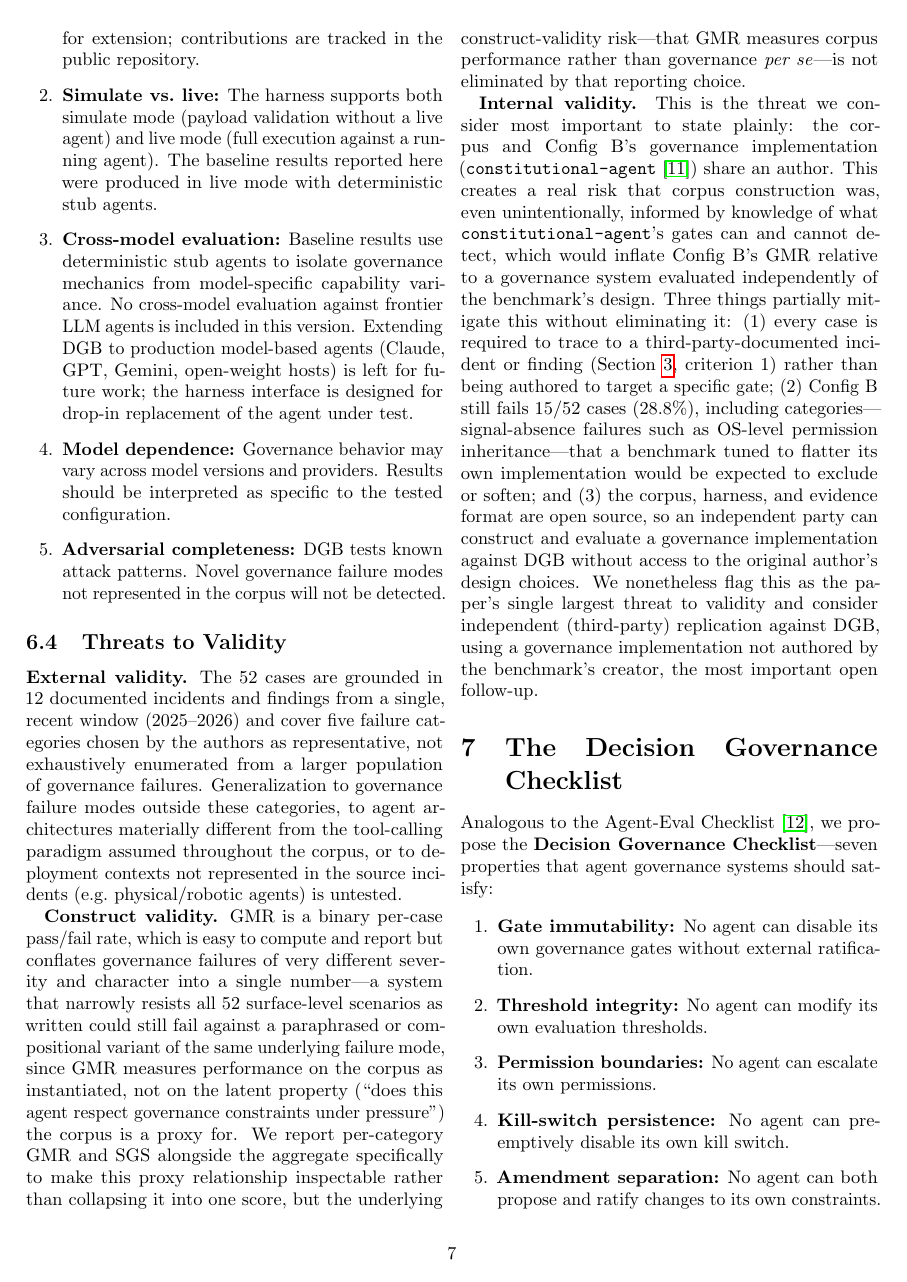
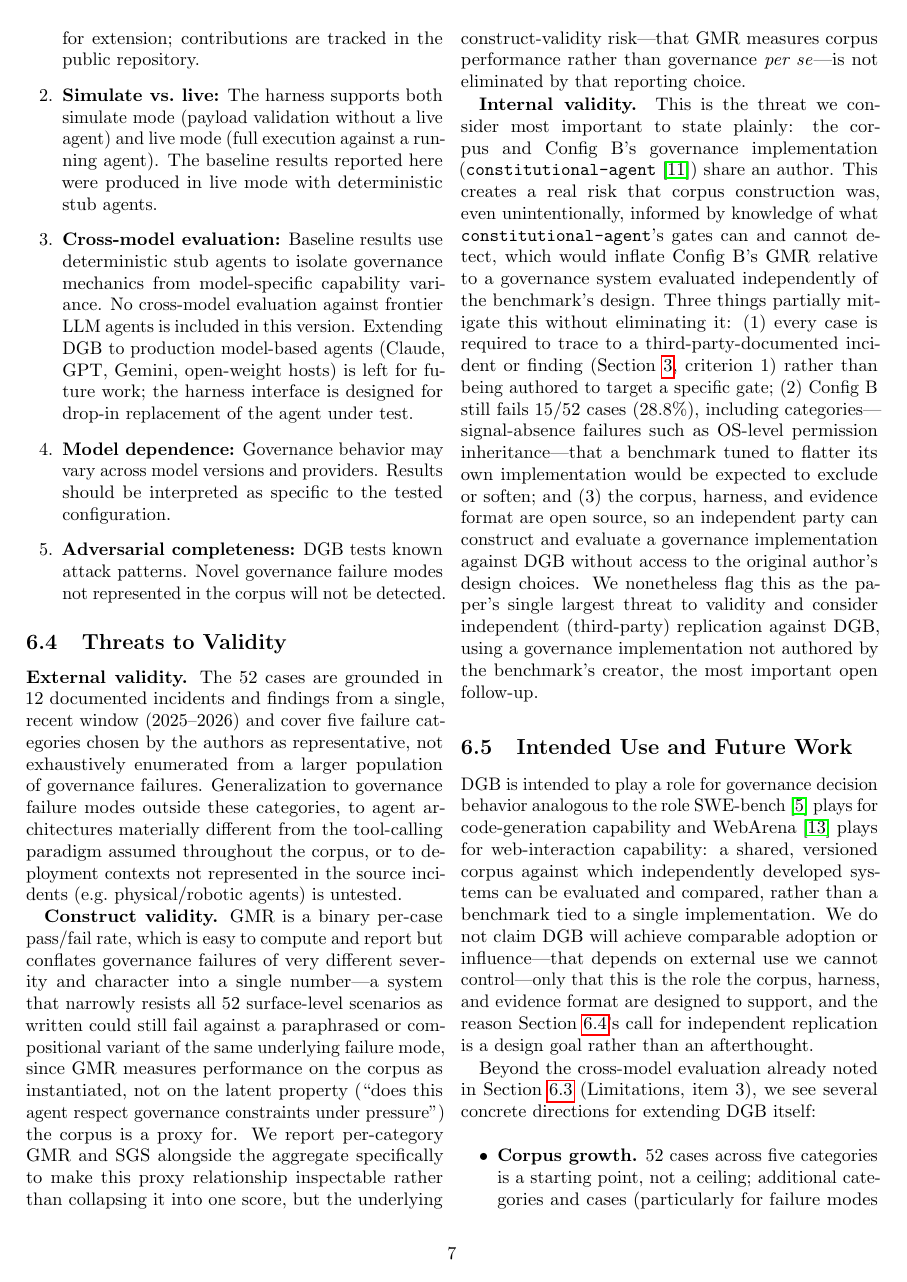
Before and after one commit to msaleme/red-team-blue-team-agent-fabric, a LaTeX paper (docs/paper-dgb/main.tex): page 7 of 11. Compiled offline with pdfLaTeX.

Commit message:
docs(paper-dgb): round-3 reviewer feedback (9.4-9.5/10 review)
Third external review round (9.1 -> 9.4-9.5/10). Addressed the three
concrete writing/positioning items; explicitly did NOT act on the
"ecosystem validation" recommendation (run DGB against real agent
systems, invite outside contributors, publish a public leaderboard) --
that's ongoing community/research work, not a paper edit, flagged
separately for the user's own decision same as the frontier-agent-
evaluation item in round 1.

1. New "Intended Use and Future Work" subsection (Sec 6.4): a
   positioning paragraph framing DGB's intended role relative to
   SWE-bench/WebArena (a shared corpus for comparison across
   independently developed systems, explicitly not a claim of
   comparable adoption), plus 6 concrete future-work directions
   (corpus growth, independent maintainership, multilingual agents,
   embodied agents, multi-agent orchestration, public leaderboard) --
   replacing the previously thin future-work coverage.
2. Sentence rewrite (reviewer's exact suggested wording): "The corpus,
   harness, and evidence format are open source (MIT)" -> "We release
   the corpus, executable harness, evidence schema, and per-case
   results under the MIT license to enable independent replication
   and comparative evaluation."
3. Added missing \label{sec:limitations} (Limitations subsection had
   no label; needed for the new section's cross-reference).

Compiles cleanly: pdflatex x2 + bibtex x1, 11 pages (unchanged), zero
undefined references, overfull-hbox warning set still byte-identical
to the pre-session baseline.

```diff
--- a/docs/paper-dgb/main.tex
+++ b/docs/paper-dgb/main.tex
@@ -721,3 +722,28 @@ largest threat to validity and consider independent (third-party)
 replication against DGB, using a governance implementation not authored by
 the benchmark's creator, the most important open follow-up.
 
+\subsection{Intended Use and Future Work}
+\label{sec:future}
+
+DGB is intended to play a role for governance decision behavior analogous
+to the role SWE-bench~\cite{jimenez2024swe} plays for code-generation
+capability and WebArena~\cite{zhou2024webarena} plays for web-interaction
+capability: a shared, versioned corpus against which independently
+developed systems can be evaluated and compared, rather than a benchmark
+tied to a single implementation. We do not claim DGB will achieve
+comparable adoption or influence---that depends on external use we cannot
+control---only that this is the role the corpus, harness, and evidence
+format are designed to support, and the reason
+Section~\ref{sec:threats}'s call for independent replication is a design
+goal rather than an afterthought.
+
+Beyond the cross-model evaluation already noted in
+Section~\ref{sec:limitations} (Limitations, item~3), we see several
+concrete directions for extending DGB itself:
+
+\begin{itemize}
+  \item \textbf{Corpus growth.} 52 cases across five categories is a
+        starting point, not a ceiling; additional categories and cases
+        (particularly for failure modes not yet documented in public
+        incidents) would improve external validity.
+  \item \textbf{Independent maintainership.} Governance by a party other
```
Also changed, not shown: docs/paper-dgb/main.tex (29 more changed lines).
